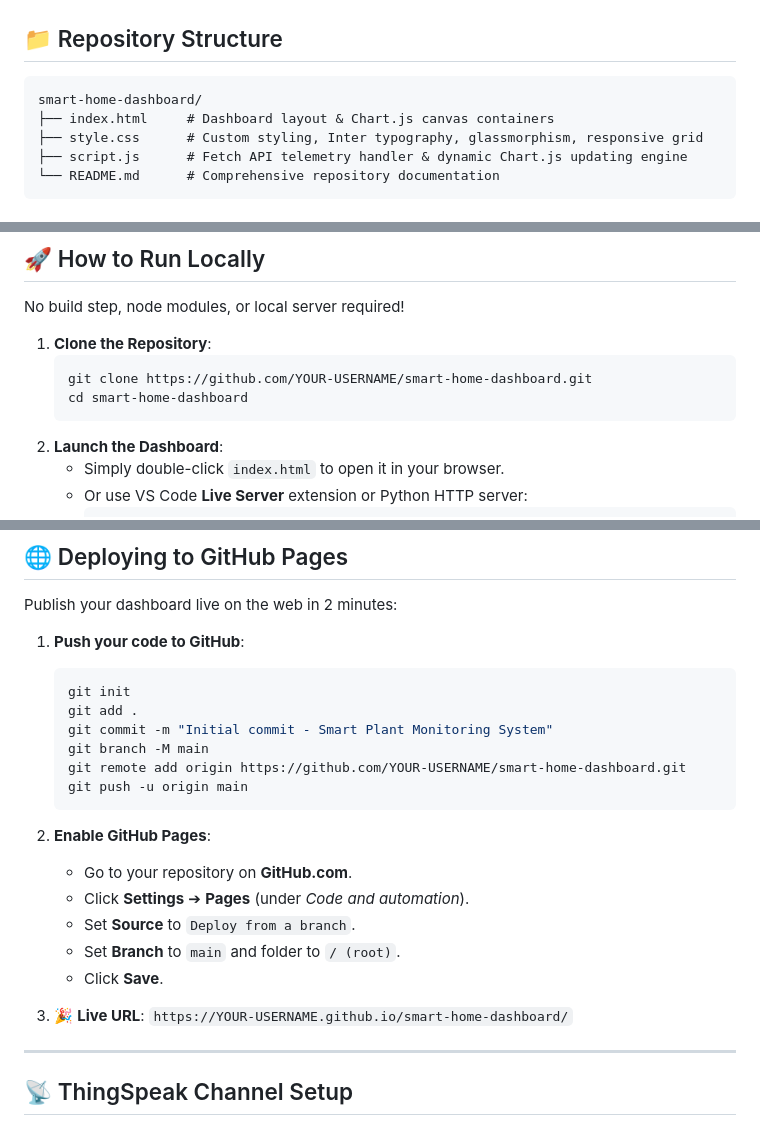
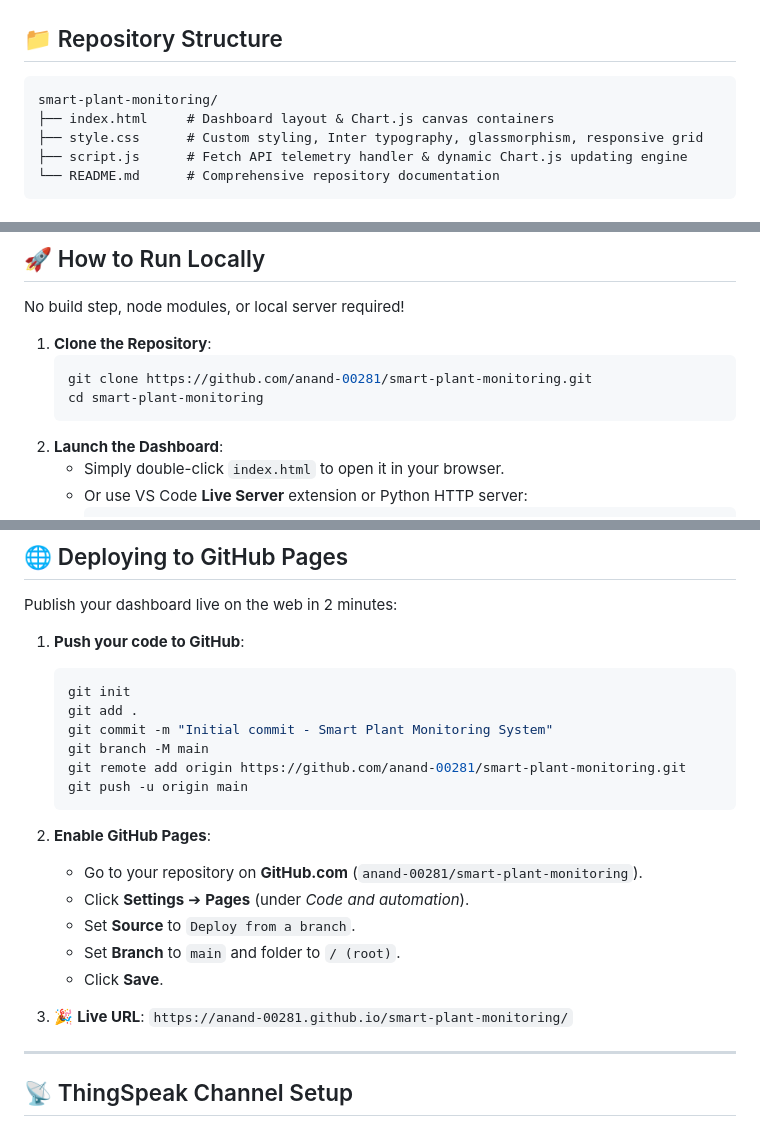
Before and after one commit to anand-00281/smart-plant-monitoring, a Markdown page: README.md, 3 parts joined by grey strips. Drawn GitHub-style.

````diff
--- a/README.md
+++ b/README.md
@@ -27,7 +27,7 @@ A modern, responsive, real-time web dashboard for monitoring plant environmental
 ## 📁 Repository Structure
 
 ```
-smart-home-dashboard/
+smart-plant-monitoring/
 ├── index.html     # Dashboard layout & Chart.js canvas containers
 ├── style.css      # Custom styling, Inter typography, glassmorphism, responsive grid
 ├── script.js      # Fetch API telemetry handler & dynamic Chart.js updating engine
@@ -54,8 +54,8 @@ No build step, node modules, or local server required!
 
 1. **Clone the Repository**:
    ```bash
-   git clone https://github.com/YOUR-USERNAME/smart-home-dashboard.git
-   cd smart-home-dashboard
+   git clone https://github.com/anand-00281/smart-plant-monitoring.git
+   cd smart-plant-monitoring
    ```
 2. **Launch the Dashboard**:
    - Simply double-click `index.html` to open it in your browser.
@@ -76,18 +76,18 @@ Publish your dashboard live on the web in 2 minutes:
    git add .
    git commit -m "Initial commit - Smart Plant Monitoring System"
    git branch -M main
-   git remote add origin https://github.com/YOUR-USERNAME/smart-home-dashboard.git
+   git remote add origin https://github.com/anand-00281/smart-plant-monitoring.git
    git push -u origin main
    ```
 
 2. **Enable GitHub Pages**:
-   - Go to your repository on **GitHub.com**.
+   - Go to your repository on **GitHub.com** (`anand-00281/smart-plant-monitoring`).
    - Click **Settings** ➔ **Pages** (under *Code and automation*).
    - Set **Source** to `Deploy from a branch`.
    - Set **Branch** to `main` and folder to `/ (root)`.
    - Click **Save**.
 
-3. 🎉 **Live URL**: `https://YOUR-USERNAME.github.io/smart-home-dashboard/`
+3. 🎉 **Live URL**: `https://anand-00281.github.io/smart-plant-monitoring/`
 
 ---
 
````
